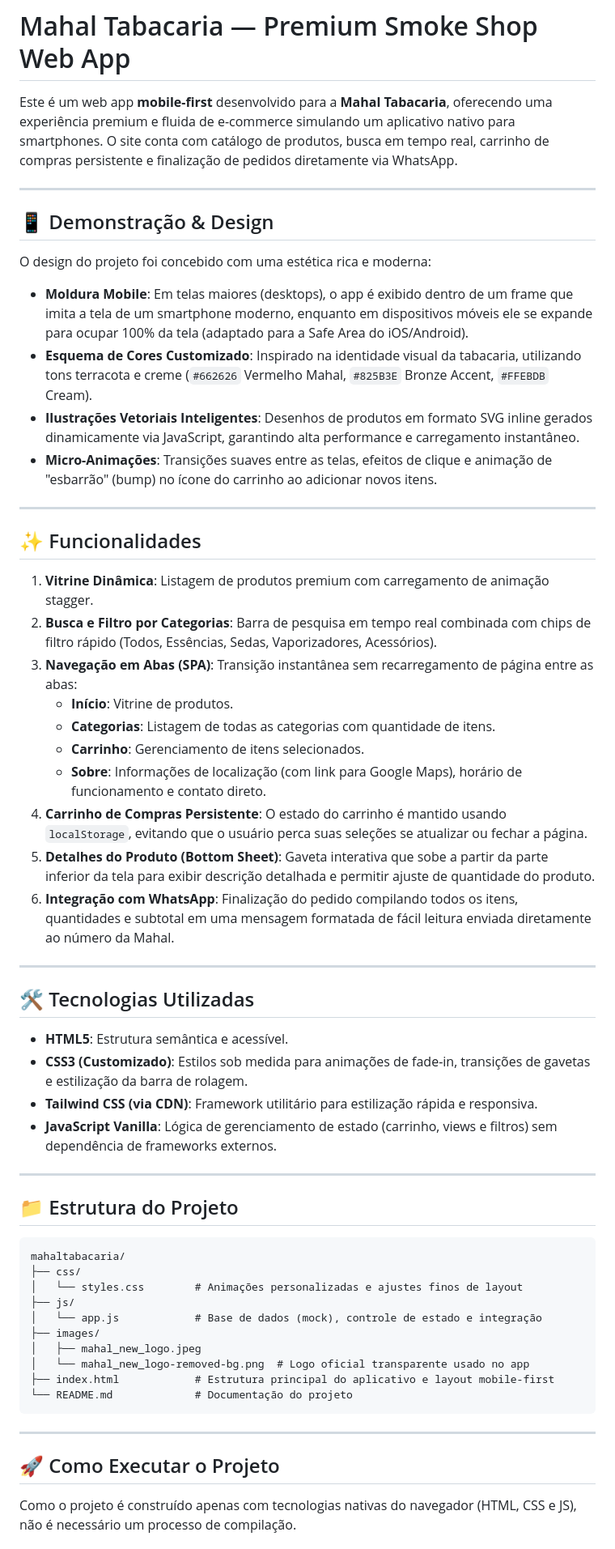
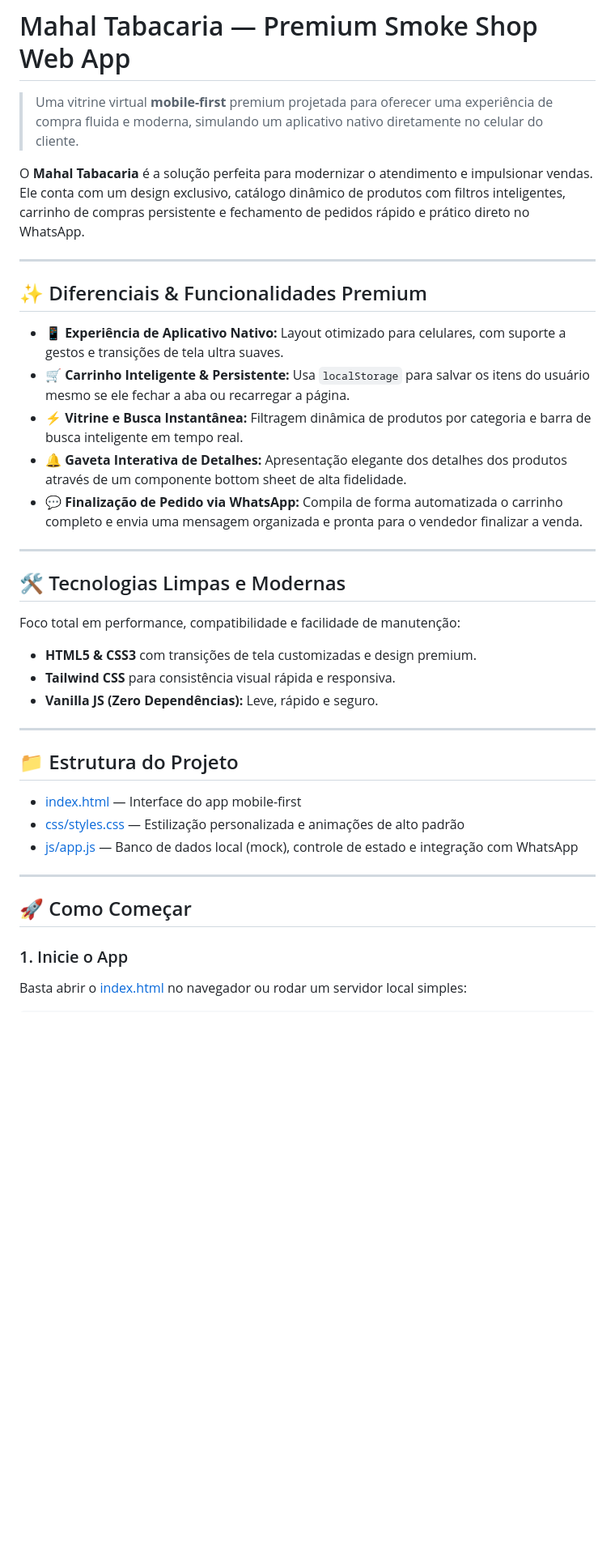
Before and after one commit to jeffhenryson/mahaltabacaria, a Markdown page: README.md, the part around one of its changes. Shown at 81% size. Rendered like a GitHub page; blank space fills up the shorter version.

````diff
--- a/README.md
+++ b/README.md
@@ -1,61 +3,40 @@
 # Mahal Tabacaria — Premium Smoke Shop Web App
 
-Este é um web app **mobile-first** desenvolvido para a **Mahal Tabacaria**, oferecendo uma experiência premium e fluida de e-commerce simulando um aplicativo nativo para smartphones. O site conta com catálogo de produtos, busca em tempo real, carrinho de compras persistente e finalização de pedidos diretamente via WhatsApp.
+> Uma vitrine virtual **mobile-first** premium projetada para oferecer uma experiência de compra fluida e moderna, simulando um aplicativo nativo diretamente no celular do cliente.
+
+O **Mahal Tabacaria** é a solução perfeita para modernizar o atendimento e impulsionar vendas. Ele conta com um design exclusivo, catálogo dinâmico de produtos com filtros inteligentes, carrinho de compras persistente e fechamento de pedidos rápido e prático direto no WhatsApp.
 
 ---
 
-## 📱 Demonstração & Design
+## ✨ Diferenciais & Funcionalidades Premium
 
-O design do projeto foi concebido com uma estética rica e moderna:
-- **Moldura Mobile**: Em telas maiores (desktops), o app é exibido dentro de um frame que imita a tela de um smartphone moderno, enquanto em dispositivos móveis ele se expande para ocupar 100% da tela (adaptado para a Safe Area do iOS/Android).
-- **Esquema de Cores Customizado**: Inspirado na identidade visual da tabacaria, utilizando tons terracota e creme (`#662626` Vermelho Mahal, `#825B3E` Bronze Accent, `#FFEBDB` Cream).
-- **Ilustrações Vetoriais Inteligentes**: Desenhos de produtos em formato SVG inline gerados dinamicamente via JavaScript, garantindo alta performance e carregamento instantâneo.
-- **Micro-Animações**: Transições suaves entre as telas, efeitos de clique e animação de "esbarrão" (bump) no ícone do carrinho ao adicionar novos itens.
+*   **📱 Experiência de Aplicativo Nativo:** Layout otimizado para celulares, com suporte a gestos e transições de tela ultra suaves.
+*   **🛒 Carrinho Inteligente & Persistente:** Usa `localStorage` para salvar os itens do usuário mesmo se ele fechar a aba ou recarregar a página.
+*   **⚡ Vitrine e Busca Instantânea:** Filtragem dinâmica de produtos por categoria e barra de busca inteligente em tempo real.
+*   **🔔 Gaveta Interativa de Detalhes:** Apresentação elegante dos detalhes dos produtos através de um componente bottom sheet de alta fidelidade.
+*   **💬 Finalização de Pedido via WhatsApp:** Compila de forma automatizada o carrinho completo e envia uma mensagem organizada e pronta para o vendedor finalizar a venda.
 
 ---
 
-## ✨ Funcionalidades
+## 🛠️ Tecnologias Limpas e Modernas
 
-1. **Vitrine Dinâmica**: Listagem de produtos premium com carregamento de animação stagger.
-2. **Busca e Filtro por Categorias**: Barra de pesquisa em tempo real combinada com chips de filtro rápido (Todos, Essências, Sedas, Vaporizadores, Acessórios).
-3. **Navegação em Abas (SPA)**: Transição instantânea sem recarregamento de página entre as abas:
-   - **Início**: Vitrine de produtos.
-   - **Categorias**: Listagem de todas as categorias com quantidade de itens.
-   - **Carrinho**: Gerenciamento de itens selecionados.
-   - **Sobre**: Informações de localização (com link para Google Maps), horário de funcionamento e contato direto.
-4. **Carrinho de Compras Persistente**: O estado do carrinho é mantido usando `localStorage`, evitando que o usuário perca suas seleções se atualizar ou fechar a página.
-5. **Detalhes do Produto (Bottom Sheet)**: Gaveta interativa que sobe a partir da parte inferior da tela para exibir descrição detalhada e permitir ajuste de quantidade do produto.
-6. **Integração com WhatsApp**: Finalização do pedido compilando todos os itens, quantidades e subtotal em uma mensagem formatada de fácil leitura enviada diretamente ao número da Mahal.
-
----
-
-## 🛠️ Tecnologias Utilizadas
-
-- **HTML5**: Estrutura semântica e acessível.
-- **CSS3 (Customizado)**: Estilos sob medida para animações de fade-in, transições de gavetas e estilização da barra de rolagem.
-- **Tailwind CSS (via CDN)**: Framework utilitário para estilização rápida e responsiva.
-- **JavaScript Vanilla**: Lógica de gerenciamento de estado (carrinho, views e filtros) sem dependência de frameworks externos.
+Foco total em performance, compatibilidade e facilidade de manutenção:
+*   **HTML5 & CSS3** com transições de tela customizadas e design premium.
+*   **Tailwind CSS** para consistência visual rápida e responsiva.
+*   **Vanilla JS (Zero Dependências):** Leve, rápido e seguro.
 
 ---
 
 ## 📁 Estrutura do Projeto
 
-```text
-mahaltabacaria/
-├── css/
-│   └── styles.css        # Animações personalizadas e ajustes finos de layout
-├── js/
-│   └── app.js            # Base de dados (mock), controle de estado e integração
-├── images/
-│   ├── mahal_new_logo.jpeg
-│   └── mahal_new_logo-removed-bg.png  # Logo oficial transparente usado no app
-├── index.html            # Estrutura principal do aplicativo e layout mobile-first
-└── README.md             # Documentação do projeto
-```
+*   [index.html](file:///home/jeff-henryson/Documents/myprojects/mahaltabacaria/index.html) — Interface do app mobile-first
+*   [css/styles.css](file:///home/jeff-henryson/Documents/myprojects/mahaltabacaria/css/styles.css) — Estilização personalizada e animações de alto padrão
+*   [js/app.js](file:///home/jeff-henryson/Documents/myprojects/mahaltabacaria/js/app.js) — Banco de dados local (mock), controle de estado e integração com WhatsApp
 
 ---
 
-## 🚀 Como Executar o Projeto
+## 🚀 Como Começar
 
-Como o projeto é construído apenas com tecnologias nativas do navegador (HTML, CSS e JS), não é necessário um processo de compilação.
+### 1. Inicie o App
+Basta abrir o [index.html](file:///home/jeff-henryson/Documents/myprojects/mahaltabacaria/index.html) no navegador ou rodar um servidor local simples:
 
````
Also changed, not shown: other parts of README.md (+17 -34 lines).
